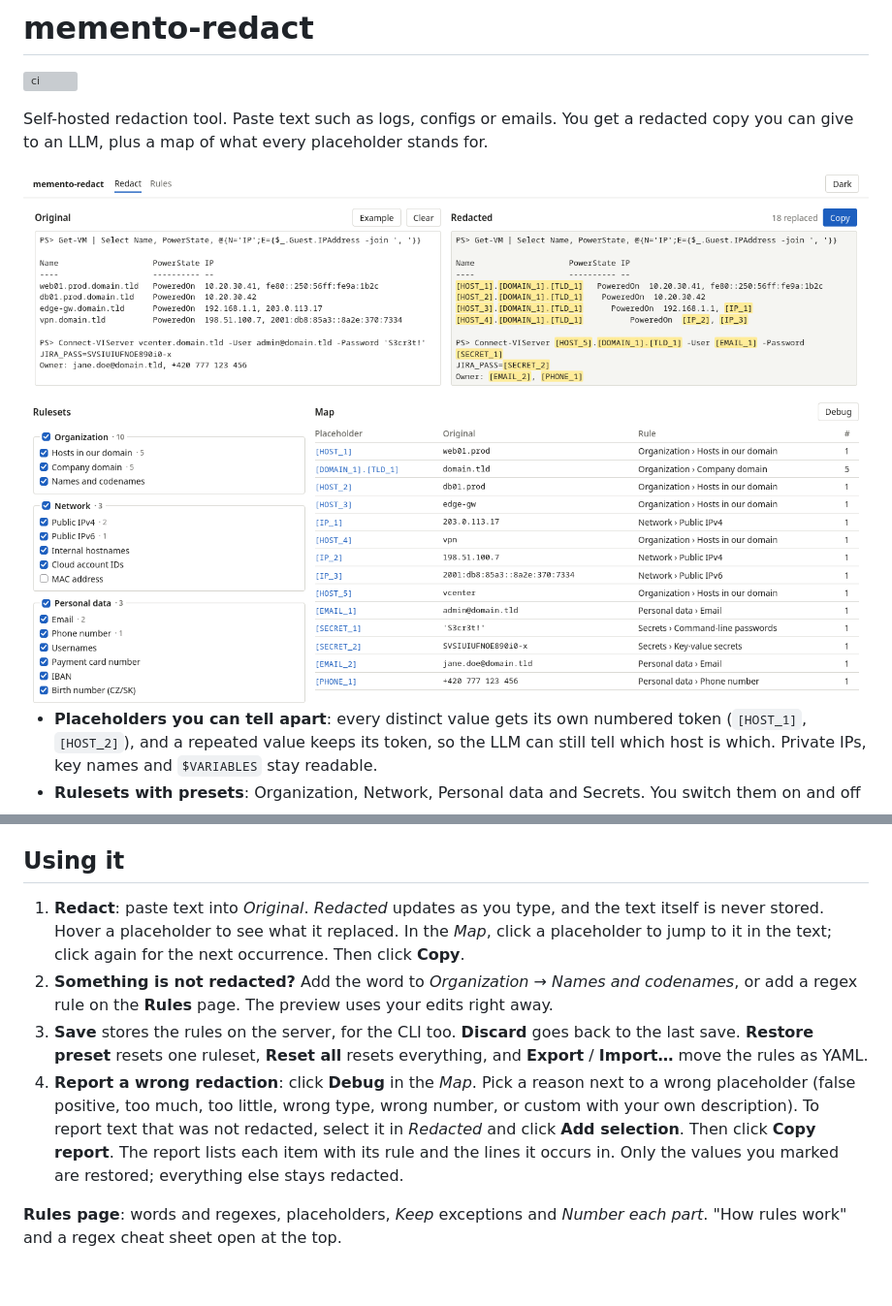
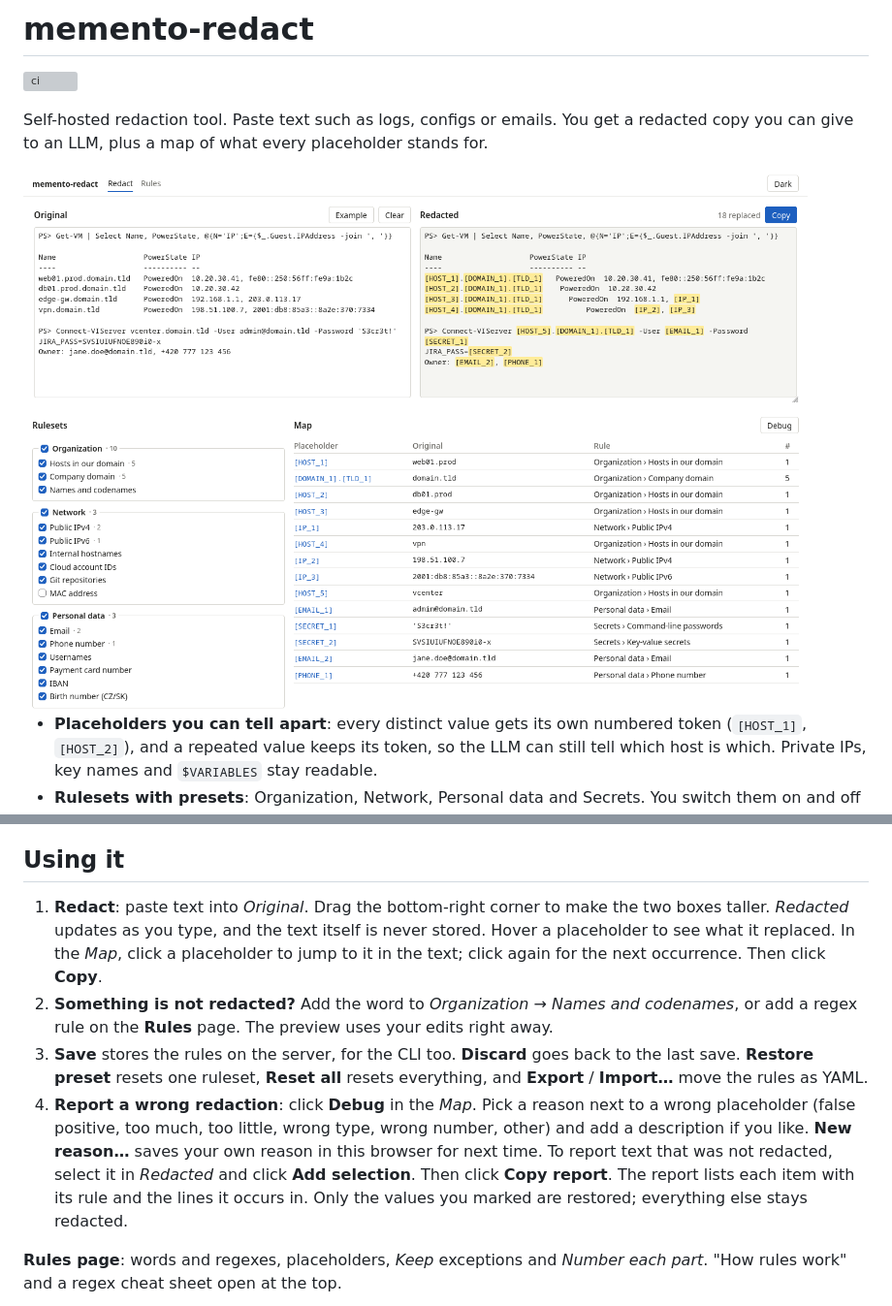
Before and after one commit to MeheheCedy22/memento-redact, a Markdown page: README.md, 2 parts joined by grey strips. Shown at 97% size. Drawn GitHub-style; pictures changed too: docs/screenshots/redact-light.png; blank space fills up the shorter version; grey boxes are pictures that could not be loaded.

Commit message:
refactor: enhance documentation and user experience for redaction and debug features

```diff
--- a/README.md
+++ b/README.md
@@ -28,10 +28,10 @@ Rules live in the `memento-data` volume and survive restarts and upgrades. The p
 
 ## Using it
 
-1. **Redact**: paste text into *Original*. *Redacted* updates as you type, and the text itself is never stored. Hover a placeholder to see what it replaced. In the *Map*, click a placeholder to jump to it in the text; click again for the next occurrence. Then click **Copy**.
+1. **Redact**: paste text into *Original*. Drag the bottom-right corner to make the two boxes taller. *Redacted* updates as you type, and the text itself is never stored. Hover a placeholder to see what it replaced. In the *Map*, click a placeholder to jump to it in the text; click again for the next occurrence. Then click **Copy**.
 2. **Something is not redacted?** Add the word to *Organization → Names and codenames*, or add a regex rule on the **Rules** page. The preview uses your edits right away.
 3. **Save** stores the rules on the server, for the CLI too. **Discard** goes back to the last save. **Restore preset** resets one ruleset, **Reset all** resets everything, and **Export** / **Import…** move the rules as YAML.
-4. **Report a wrong redaction**: click **Debug** in the *Map*. Pick a reason next to a wrong placeholder (false positive, too much, too little, wrong type, wrong number, or custom with your own description). To report text that was not redacted, select it in *Redacted* and click **Add selection**. Then click **Copy report**. The report lists each item with its rule and the lines it occurs in. Only the values you marked are restored; everything else stays redacted.
+4. **Report a wrong redaction**: click **Debug** in the *Map*. Pick a reason next to a wrong placeholder (false positive, too much, too little, wrong type, wrong number, other) and add a description if you like. **New reason…** saves your own reason in this browser for next time. To report text that was not redacted, select it in *Redacted* and click **Add selection**. Then click **Copy report**. The report lists each item with its rule and the lines it occurs in. Only the values you marked are restored; everything else stays redacted.
 
 **Rules page**: words and regexes, placeholders, *Keep* exceptions and *Number each part*. "How rules work" and a regex cheat sheet open at the top.
 
```
Also changed, not shown: other parts of README.md (+2 -2 lines), docs/rules.md (+5 -1 lines), docs/screenshots/debug-dark.png, docs/screenshots/debug-light.png, docs/screenshots/redact-dark.png, 7 other files.
